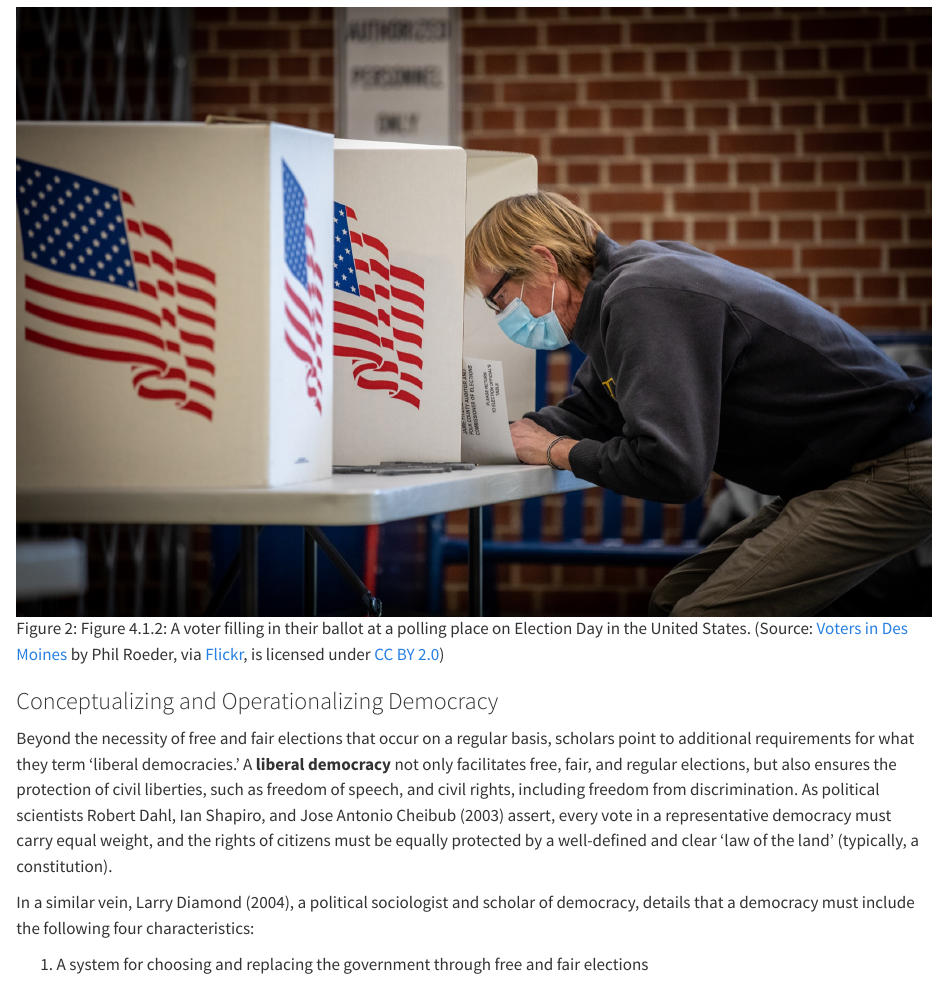
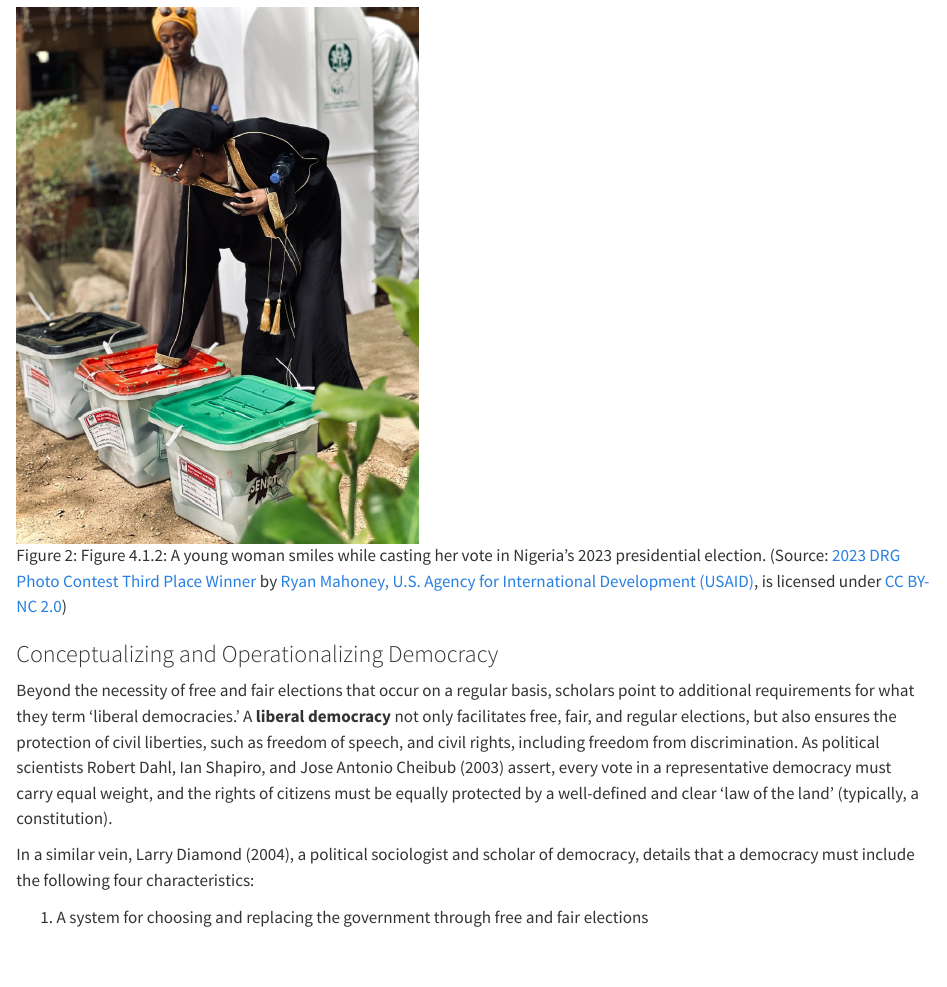
Before and after one commit to OpenAudioOER/Comparative-Book-Concept, a Quarto document (chapter-04.qmd): the page in a window 1100 px wide, from 3090 px down. Rendered offline with R 4.5, knitr and Pandoc in place of Quarto, with nearby package versions.

Commit message:
Replace Figure 4.1.2 with Nigeria 2023 election photograph

```diff
--- a/chapter-04.qmd
+++ b/chapter-04.qmd
@@ -62,7 +62,7 @@ Indirect democracy is the system that most democratic states use today. This is
 Although most democratic states practice indirect democracy, there are sometimes mechanisms that align with direct democracy. For instance, the United States has a representative democracy, but voters in some states can put forth initiatives and referendums, also referred to as ballot propositions, for citizens to vote on directly.
 
 ::: {#fig-4-1-2}
-![Figure 4.1.2: A voter filling in their ballot at a polling place on Election Day in the United States. (Source: [Voters in Des Moines](https://www.flickr.com/photos/tabor-roeder/50564518207/) by Phil Roeder, via [Flickr](https://www.flickr.com/photos/tabor-roeder/50564518207/), is licensed under [CC BY 2.0](https://creativecommons.org/licenses/by/2.0/deed.en))](images/4.1.2.jpg){fig-alt="Close-up of a voter's hands filling in bubbles on a paper ballot inside a private voting booth on Election Day in the United States."}
+![Figure 4.1.2: A young woman smiles while casting her vote in Nigeria's 2023 presidential election. (Source: [2023 DRG Photo Contest Third Place Winner](https://www.flickr.com/photos/usaid_images/53321015270) by [Ryan Mahoney, U.S. Agency for International Development (USAID)](https://www.flickr.com/photos/usaid_images/), is licensed under [CC BY-NC 2.0](https://creativecommons.org/licenses/by-nc/2.0/deed.en))](images/4.1.2.jpg){fig-alt="A smiling Nigerian woman in black and gold attire bends forward to drop her paper ballot into a red-lidded, zip-tied translucent ballot box labeled for the Independent National Electoral Commission, with a white voting booth and another voter waiting behind her." width="400"}
 :::
 
 ### Conceptualizing and Operationalizing Democracy
```
Also changed, not shown: images/4.1.2.jpg, 3 other files.
